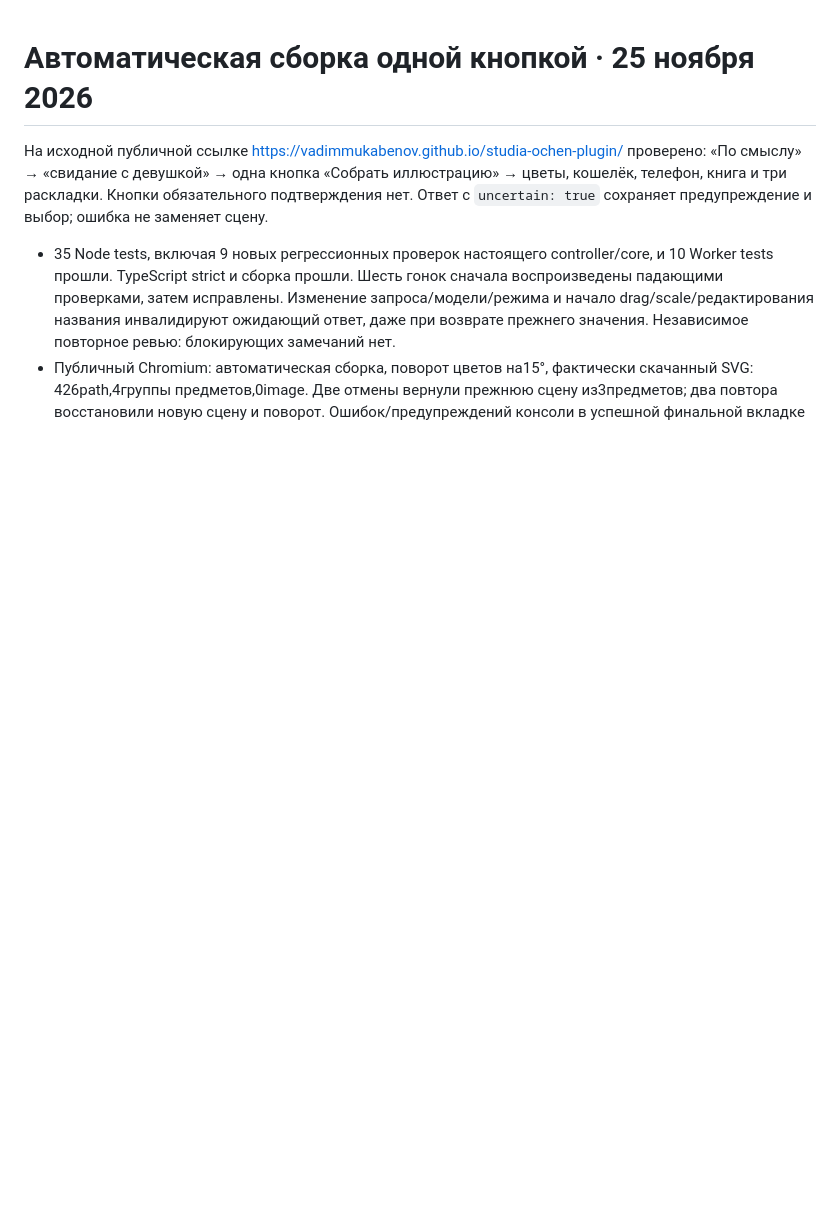
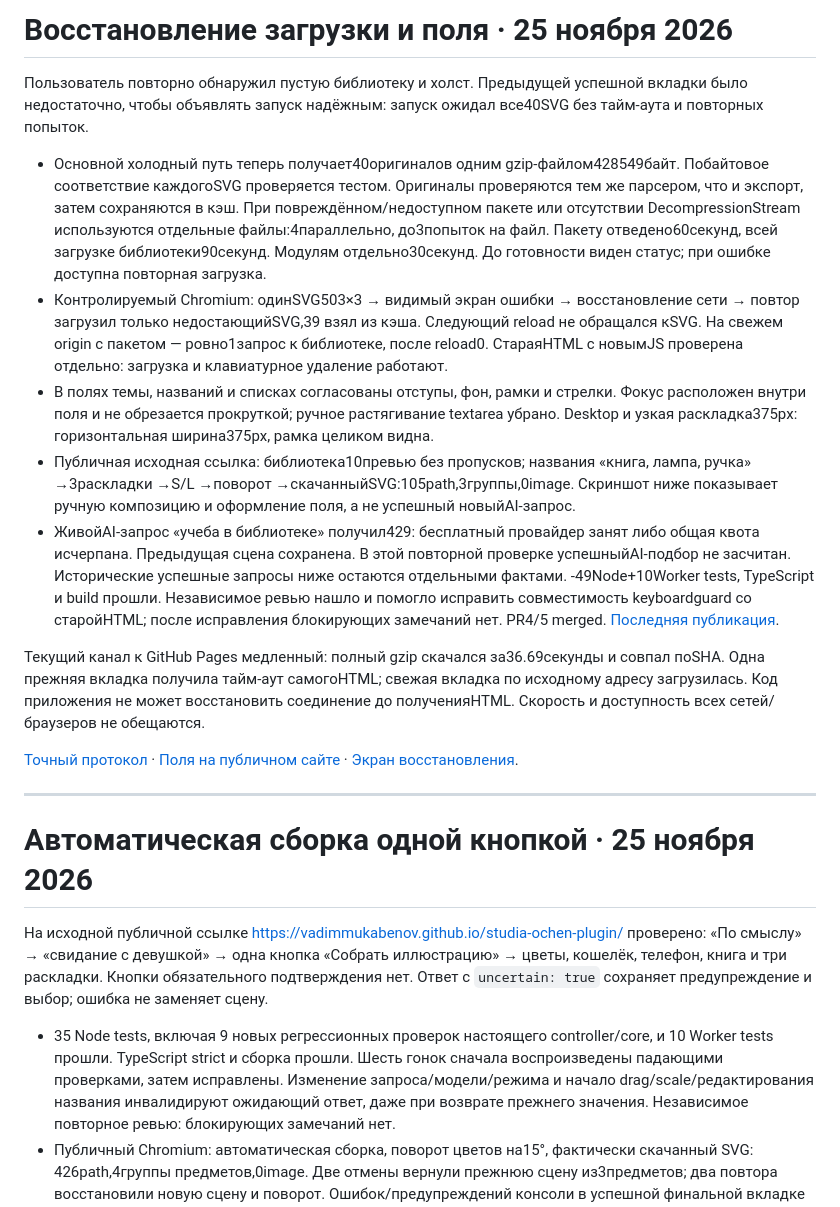
Before and after one commit to VadimMukabenov/studia-ochen-plugin, a Markdown page: docs/verification.md, the part around the change. Rendered like a GitHub page; blank space fills up the shorter version.

```diff
--- a/docs/verification.md
+++ b/docs/verification.md
@@ -1,3 +1,20 @@
+# Восстановление загрузки и поля · 25 ноября 2026
+
+Пользователь повторно обнаружил пустую библиотеку и холст. Предыдущей успешной вкладки было недостаточно, чтобы объявлять запуск надёжным: запуск ожидал все40SVG без тайм-аута и повторных попыток.
+
+- Основной холодный путь теперь получает40оригиналов одним gzip-файлом428549байт. Побайтовое соответствие каждогоSVG проверяется тестом. Оригиналы проверяются тем же парсером, что и экспорт, затем сохраняются в кэш. При повреждённом/недоступном пакете или отсутствии DecompressionStream используются отдельные файлы:4параллельно, до3попыток на файл. Пакету отведено60секунд, всей загрузке библиотеки90секунд. Модулям отдельно30секунд. До готовности виден статус; при ошибке доступна повторная загрузка.
+- Контролируемый Chromium: одинSVG503×3 → видимый экран ошибки → восстановление сети → повтор загрузил только недостающийSVG,39 взял из кэша. Следующий reload не обращался кSVG. На свежем origin с пакетом — ровно1запрос к библиотеке, после reload0. СтараяHTML с новымJS проверена отдельно: загрузка и клавиатурное удаление работают.
+- В полях темы, названий и списках согласованы отступы, фон, рамки и стрелки. Фокус расположен внутри поля и не обрезается прокруткой; ручное растягивание textarea убрано. Desktop и узкая раскладка375px: горизонтальная ширина375px, рамка целиком видна.
+- Публичная исходная ссылка: библиотека10превью без пропусков; названия «книга, лампа, ручка» →3раскладки →S/L →поворот →скачанныйSVG:105path,3группы,0image. Скриншот ниже показывает ручную композицию и оформление поля, а не успешный новыйAI-запрос.
+- ЖивойAI-запрос «учеба в библиотеке» получил429: бесплатный провайдер занят либо общая квота исчерпана. Предыдущая сцена сохранена. В этой повторной проверке успешныйAI-подбор не засчитан. Исторические успешные запросы ниже остаются отдельными фактами.
+-49Node+10Worker tests, TypeScript и build прошли. Независимое ревью нашло и помогло исправить совместимость keyboardguard со старойHTML; после исправления блокирующих замечаний нет. PR4/5 merged. [Последняя публикация](https://github.com/VadimMukabenov/studia-ochen-plugin/actions/runs/45681389025).
+
+Текущий канал к GitHub Pages медленный: полный gzip скачался за36.69секунды и совпал поSHA. Одна прежняя вкладка получила тайм-аут самогоHTML; свежая вкладка по исходному адресу загрузилась. Код приложения не может восстановить соединение до полученияHTML. Скорость и доступность всех сетей/браузеров не обещаются.
+
+[Точный протокол](evidence/startup-2026-11-25.json) · [Поля на публичном сайте](editor-fields.png) · [Экран восстановления](startup-error.png).
+
+---
+
 # Автоматическая сборка одной кнопкой · 25 ноября 2026
 
 На исходной публичной ссылке https://vadimmukabenov.github.io/studia-ochen-plugin/ проверено: «По смыслу» → «свидание с девушкой» → одна кнопка «Собрать иллюстрацию» → цветы, кошелёк, телефон, книга и три раскладки. Кнопки обязательного подтверждения нет. Ответ с `uncertain: true` сохраняет предупреждение и выбор; ошибка не заменяет сцену.
```
Also changed, not shown: README.md (+2 -0 lines), docs/acceptance.md (+2 -0 lines), docs/editor-fields.png (added), docs/startup-error.png (added), 1 other file.
